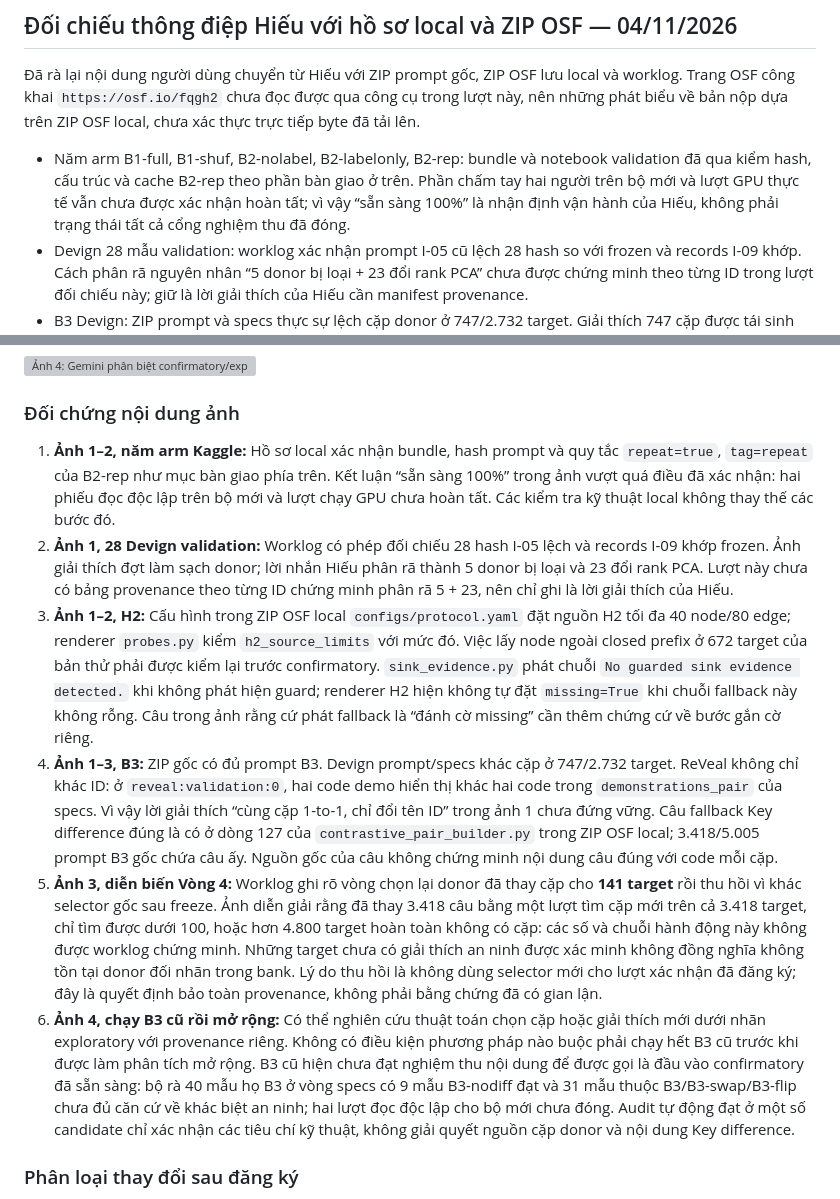
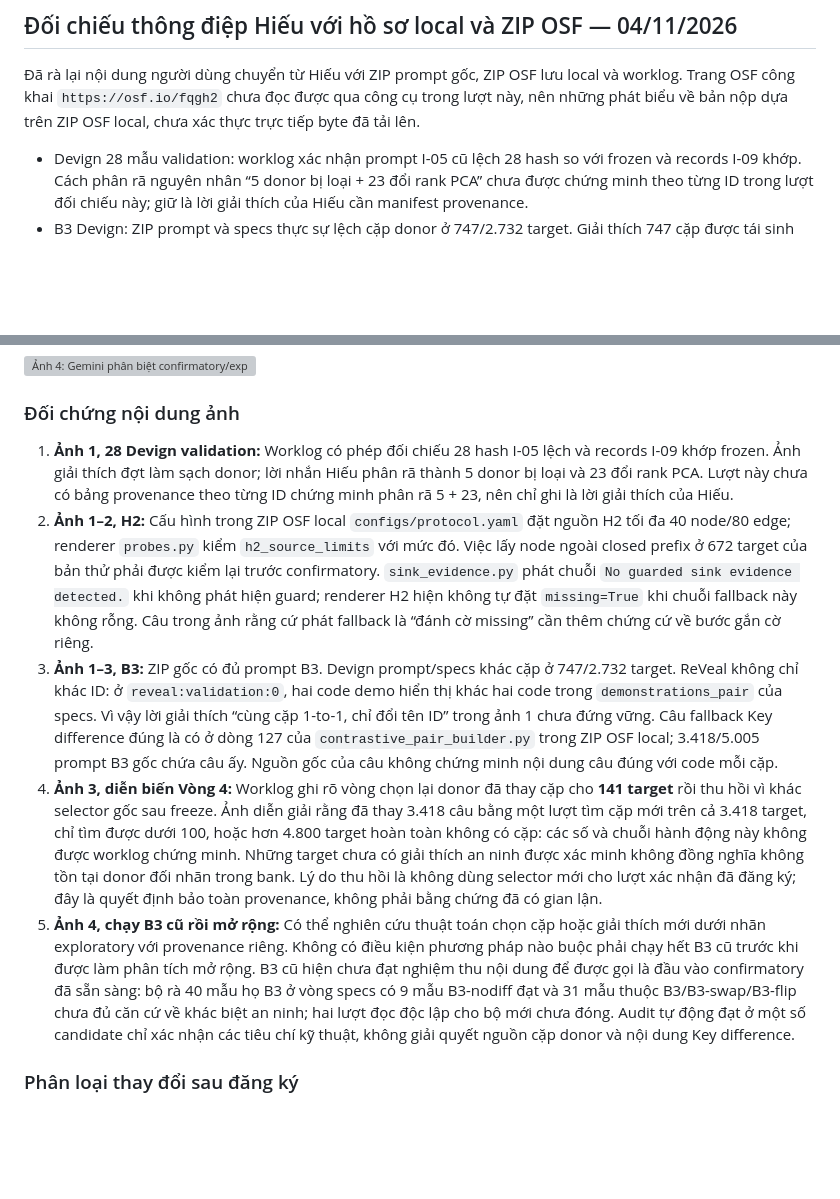
Before and after one commit to kazunguyen/GRACE-summary, a Markdown page: worklogs/2026-11-04_hoan_thien_prompt_validation_15_arm.md, 2 parts joined by grey strips. GitHub-like rendering; blank space fills up the shorter version; grey boxes are pictures that could not be loaded.

Commit message:
docs: remove readiness critique from audit worklog

```diff
--- a/worklogs/2026-11-04_hoan_thien_prompt_validation_15_arm.md
+++ b/worklogs/2026-11-04_hoan_thien_prompt_validation_15_arm.md
@@ -279,7 +279,6 @@ ZIP chứa prompt và specs, nhưng không kèm selection plan đủ 5.005 targe
 
 Đã rà lại nội dung người dùng chuyển từ Hiếu với ZIP prompt gốc, ZIP OSF lưu local và worklog. Trang OSF công khai `https://osf.io/fqgh2` chưa đọc được qua công cụ trong lượt này, nên những phát biểu về bản nộp dựa trên ZIP OSF local, chưa xác thực trực tiếp byte đã tải lên.
 
-- Năm arm B1-full, B1-shuf, B2-nolabel, B2-labelonly, B2-rep: bundle và notebook validation đã qua kiểm hash, cấu trúc và cache B2-rep theo phần bàn giao ở trên. Phần chấm tay hai người trên bộ mới và lượt GPU thực tế vẫn chưa được xác nhận hoàn tất; vì vậy “sẵn sàng 100%” là nhận định vận hành của Hiếu, không phải trạng thái tất cả cổng nghiệm thu đã đóng.
 - Devign 28 mẫu validation: worklog xác nhận prompt I-05 cũ lệch 28 hash so với frozen và records I-09 khớp. Cách phân rã nguyên nhân “5 donor bị loại + 23 đổi rank PCA” chưa được chứng minh theo từng ID trong lượt đối chiếu này; giữ là lời giải thích của Hiếu cần manifest provenance.
 - B3 Devign: ZIP prompt và specs thực sự lệch cặp donor ở 747/2.732 target. Giải thích 747 cặp được tái sinh sau sanitize chưa có selection log/time-stamp trước freeze được đối chiếu trong lượt này. Chưa coi việc specs là cặp authoritative trước freeze đã được chứng thực chỉ từ lời nhắn.
 - B3 ReVeal: khẳng định “chỉ đổi namespace ID, cặp donor khớp 1-to-1 tuyệt đối” không phù hợp với nội dung ZIP. Ở `reveal:validation:0`, prompt B3 hiển thị donor `av_image_fill_pointers` và hàm `qcelp`, còn `demonstrations_pair` của specs ghi `vga_draw_line2` và `parse_extendedKeyUsage`. Đây là khác code donor, không giải thích được bằng đổi ID. Phép rà tiền tố code 80 ký tự sau chuẩn hóa whitespace cho thấy cả hai donor của specs xuất hiện trong prompt ở 869/2.273 target, một donor ở 1.041 và không donor nào ở 363; phép rà này chỉ là sàng lọc vì prompt có thể cắt code, nhưng ví dụ đầu là bất đồng rõ. Cần mapping kèm code/hash đầy đủ để xác nhận chính xác toàn bộ.
@@ -309,12 +308,11 @@ Người dùng yêu cầu lưu nguyên ảnh để Hiếu biết từng kết lu
 
 ### Đối chứng nội dung ảnh
 
-1. **Ảnh 1–2, năm arm Kaggle:** Hồ sơ local xác nhận bundle, hash prompt và quy tắc `repeat=true`, `tag=repeat` của B2-rep như mục bàn giao phía trên. Kết luận “sẵn sàng 100%” trong ảnh vượt quá điều đã xác nhận: hai phiếu đọc độc lập trên bộ mới và lượt chạy GPU chưa hoàn tất. Các kiểm tra kỹ thuật local không thay thế các bước đó.
-2. **Ảnh 1, 28 Devign validation:** Worklog có phép đối chiếu 28 hash I-05 lệch và records I-09 khớp frozen. Ảnh giải thích đợt làm sạch donor; lời nhắn Hiếu phân rã thành 5 donor bị loại và 23 đổi rank PCA. Lượt này chưa có bảng provenance theo từng ID chứng minh phân rã 5 + 23, nên chỉ ghi là lời giải thích của Hiếu.
-3. **Ảnh 1–2, H2:** Cấu hình trong ZIP OSF local `configs/protocol.yaml` đặt nguồn H2 tối đa 40 node/80 edge; renderer `probes.py` kiểm `h2_source_limits` với mức đó. Việc lấy node ngoài closed prefix ở 672 target của bản thử phải được kiểm lại trước confirmatory. `sink_evidence.py` phát chuỗi `No guarded sink evidence detected.` khi không phát hiện guard; renderer H2 hiện không tự đặt `missing=True` khi chuỗi fallback này không rỗng. Câu trong ảnh rằng cứ phát fallback là “đánh cờ missing” cần thêm chứng cứ về bước gắn cờ riêng.
-4. **Ảnh 1–3, B3:** ZIP gốc có đủ prompt B3. Devign prompt/specs khác cặp ở 747/2.732 target. ReVeal không chỉ khác ID: ở `reveal:validation:0`, hai code demo hiển thị khác hai code trong `demonstrations_pair` của specs. Vì vậy lời giải thích “cùng cặp 1-to-1, chỉ đổi tên ID” trong ảnh 1 chưa đứng vững. Câu fallback Key difference đúng là có ở dòng 127 của `contrastive_pair_builder.py` trong ZIP OSF local; 3.418/5.005 prompt B3 gốc chứa câu ấy. Nguồn gốc của câu không chứng minh nội dung câu đúng với code mỗi cặp.
-5. **Ảnh 3, diễn biến Vòng 4:** Worklog ghi rõ vòng chọn lại donor đã thay cặp cho **141 target** rồi thu hồi vì khác selector gốc sau freeze. Ảnh diễn giải rằng đã thay 3.418 câu bằng một lượt tìm cặp mới trên cả 3.418 target, chỉ tìm được dưới 100, hoặc hơn 4.800 target hoàn toàn không có cặp: các số và chuỗi hành động này không được worklog chứng minh. Những target chưa có giải thích an ninh được xác minh không đồng nghĩa không tồn tại donor đối nhãn trong bank. Lý do thu hồi là không dùng selector mới cho lượt xác nhận đã đăng ký; đây là quyết định bảo toàn provenance, không phải bằng chứng đã có gian lận.
-6. **Ảnh 4, chạy B3 cũ rồi mở rộng:** Có thể nghiên cứu thuật toán chọn cặp hoặc giải thích mới dưới nhãn exploratory với provenance riêng. Không có điều kiện phương pháp nào buộc phải chạy hết B3 cũ trước khi được làm phân tích mở rộng. B3 cũ hiện chưa đạt nghiệm thu nội dung để được gọi là đầu vào confirmatory đã sẵn sàng: bộ rà 40 mẫu họ B3 ở vòng specs có 9 mẫu B3-nodiff đạt và 31 mẫu thuộc B3/B3-swap/B3-flip chưa đủ căn cứ về khác biệt an ninh; hai lượt đọc độc lập cho bộ mới chưa đóng. Audit tự động đạt ở một số candidate chỉ xác nhận các tiêu chí kỹ thuật, không giải quyết nguồn cặp donor và nội dung Key difference.
+1. **Ảnh 1, 28 Devign validation:** Worklog có phép đối chiếu 28 hash I-05 lệch và records I-09 khớp frozen. Ảnh giải thích đợt làm sạch donor; lời nhắn Hiếu phân rã thành 5 donor bị loại và 23 đổi rank PCA. Lượt này chưa có bảng provenance theo từng ID chứng minh phân rã 5 + 23, nên chỉ ghi là lời giải thích của Hiếu.
+2. **Ảnh 1–2, H2:** Cấu hình trong ZIP OSF local `configs/protocol.yaml` đặt nguồn H2 tối đa 40 node/80 edge; renderer `probes.py` kiểm `h2_source_limits` với mức đó. Việc lấy node ngoài closed prefix ở 672 target của bản thử phải được kiểm lại trước confirmatory. `sink_evidence.py` phát chuỗi `No guarded sink evidence detected.` khi không phát hiện guard; renderer H2 hiện không tự đặt `missing=True` khi chuỗi fallback này không rỗng. Câu trong ảnh rằng cứ phát fallback là “đánh cờ missing” cần thêm chứng cứ về bước gắn cờ riêng.
+3. **Ảnh 1–3, B3:** ZIP gốc có đủ prompt B3. Devign prompt/specs khác cặp ở 747/2.732 target. ReVeal không chỉ khác ID: ở `reveal:validation:0`, hai code demo hiển thị khác hai code trong `demonstrations_pair` của specs. Vì vậy lời giải thích “cùng cặp 1-to-1, chỉ đổi tên ID” trong ảnh 1 chưa đứng vững. Câu fallback Key difference đúng là có ở dòng 127 của `contrastive_pair_builder.py` trong ZIP OSF local; 3.418/5.005 prompt B3 gốc chứa câu ấy. Nguồn gốc của câu không chứng minh nội dung câu đúng với code mỗi cặp.
+4. **Ảnh 3, diễn biến Vòng 4:** Worklog ghi rõ vòng chọn lại donor đã thay cặp cho **141 target** rồi thu hồi vì khác selector gốc sau freeze. Ảnh diễn giải rằng đã thay 3.418 câu bằng một lượt tìm cặp mới trên cả 3.418 target, chỉ tìm được dưới 100, hoặc hơn 4.800 target hoàn toàn không có cặp: các số và chuỗi hành động này không được worklog chứng minh. Những target chưa có giải thích an ninh được xác minh không đồng nghĩa không tồn tại donor đối nhãn trong bank. Lý do thu hồi là không dùng selector mới cho lượt xác nhận đã đăng ký; đây là quyết định bảo toàn provenance, không phải bằng chứng đã có gian lận.
+5. **Ảnh 4, chạy B3 cũ rồi mở rộng:** Có thể nghiên cứu thuật toán chọn cặp hoặc giải thích mới dưới nhãn exploratory với provenance riêng. Không có điều kiện phương pháp nào buộc phải chạy hết B3 cũ trước khi được làm phân tích mở rộng. B3 cũ hiện chưa đạt nghiệm thu nội dung để được gọi là đầu vào confirmatory đã sẵn sàng: bộ rà 40 mẫu họ B3 ở vòng specs có 9 mẫu B3-nodiff đạt và 31 mẫu thuộc B3/B3-swap/B3-flip chưa đủ căn cứ về khác biệt an ninh; hai lượt đọc độc lập cho bộ mới chưa đóng. Audit tự động đạt ở một số candidate chỉ xác nhận các tiêu chí kỹ thuật, không giải quyết nguồn cặp donor và nội dung Key difference.
 
 ### Phân loại thay đổi sau đăng ký
 
```
